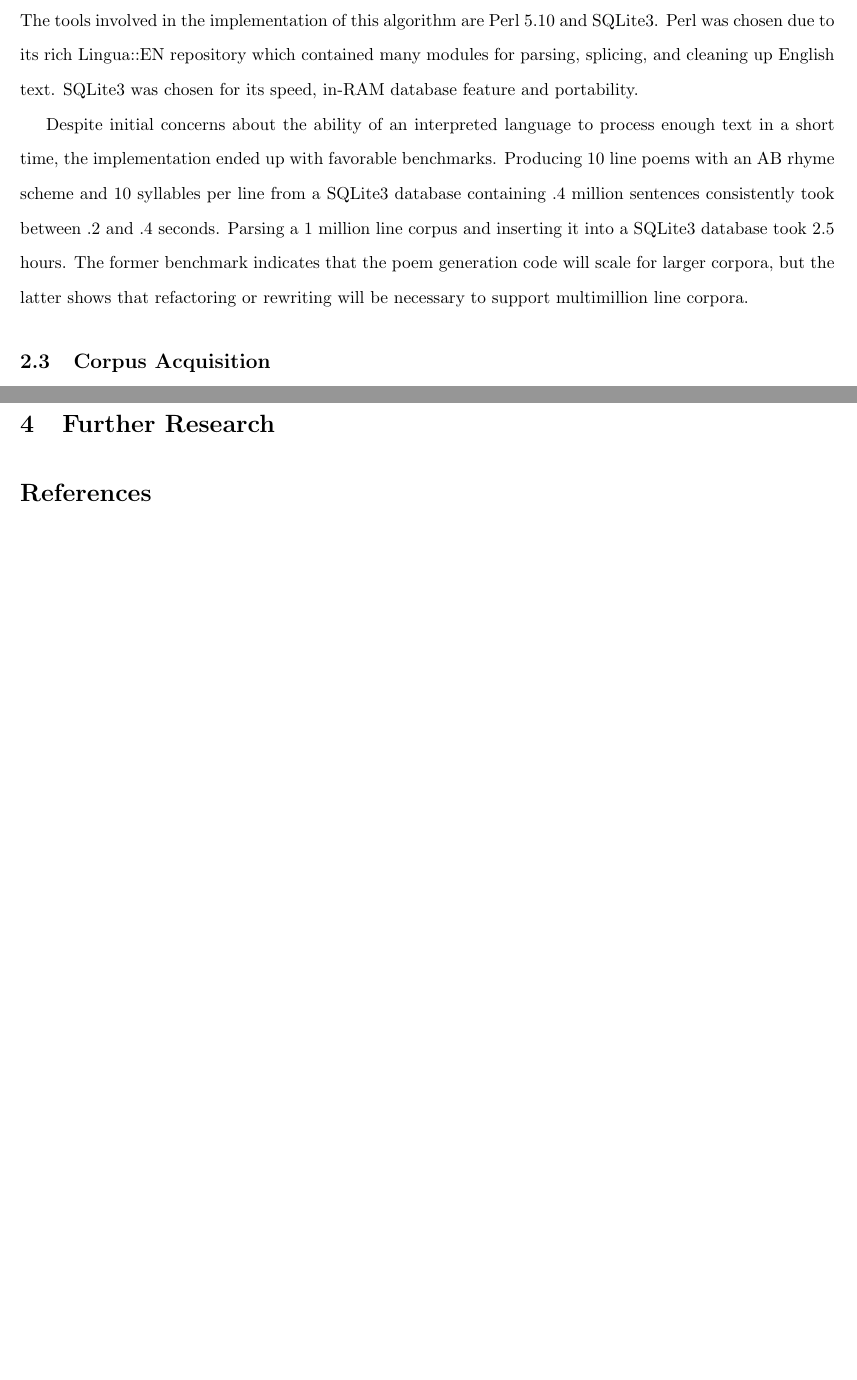
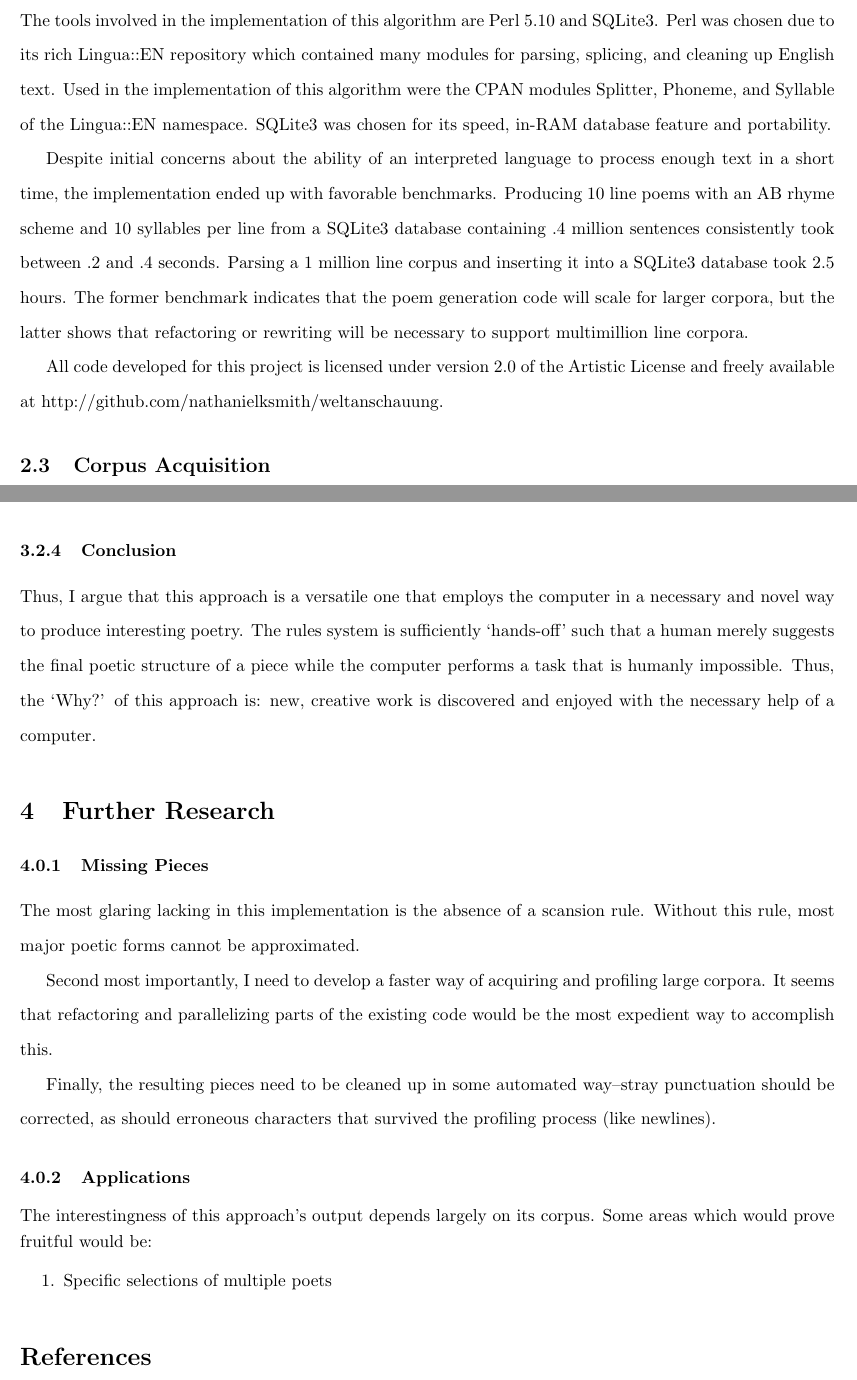
Before and after one commit to vilmibm/weltanschauung, a LaTeX paper (paper/natepaper.tex): two parts of pages 5 and 11 of 11 before the commit and two parts of pages 5 and 11 of 12 after it, joined at a grey line, cut so that both start at the same text, the shorter picture padded with empty space. Compiled offline with pdfLaTeX; a missing bibliography style is replaced by a similar one.

Commit message:
mostly complete first draft, missing sample output

```diff
--- a/paper/natepaper.tex
+++ b/paper/natepaper.tex
@@ -12,7 +12,7 @@
 \setlength{\textheight}{9.5in}
 \setlength{\topmargin}{-1in}
 
-\title{Poem Generation from Large Corpora through Reappropriation}
+\title{Poem Generation from Large Corpora Through Reappropriation}
 \author{Nathaniel K Smith}
 
 \begin{document}
@@ -240,8 +240,10 @@ which is satisfied by any sentence.
 \subsection{Technical Implementation}
 The tools involved in the implementation of this algorithm are Perl 5.10 and
 SQLite3. Perl was chosen due to its rich Lingua::EN repository which contained
-many modules for parsing, splicing, and cleaning up English text. SQLite3 was
-chosen for its speed, in-RAM database feature and portability.
+many modules for parsing, splicing, and cleaning up English text. Used in the
+implementation of this algorithm were the CPAN modules Splitter, Phoneme, and
+Syllable of the Lingua::EN namespace. SQLite3 was chosen for its speed, in-RAM
+database feature and portability.
 
 Despite initial concerns about the ability of an interpreted language to
 process enough text in a short time, the implementation ended up with favorable
@@ -252,6 +254,10 @@ it into a SQLite3 database took 2.5 hours.  The former benchmark indicates that
 the poem generation code will scale for larger corpora, but the latter shows
 that refactoring or rewriting will be necessary to support multimillion line
 corpora.
+
+All code developed for this project is licensed under version 2.0 of the
+Artistic License and freely available at
+http://github.com/nathanielksmith/weltanschauung.
 
 \subsection{Corpus Acquisition}
 A key component of this approach is the presence of a large corpus. Years ago,
@@ -483,7 +493,33 @@ media--prose sentences--while the computer acts as the artist. In this case,
 however, the computer is more like an artist of reappropriation like a DJ,
 collage artist, or cut-up author.
 
+\subsubsection{Conclusion}
+Thus, I argue that this approach is a versatile one that employs the computer in a
+necessary and novel way to produce interesting poetry. The rules system is
+sufficiently `hands-off' such that a human merely suggests the final poetic
+structure of a piece while the computer performs a task that is humanly
+impossible. Thus, the `Why?' of this approach is: new, creative work is
+discovered and enjoyed with the necessary help of a computer.
+
 \section{Further Research}
+\subsubsection{Missing Pieces}
+The most glaring lacking in this implementation is the absence of a scansion
+rule. Without this rule, most major poetic forms cannot be approximated.
+
+Second most importantly, I need to develop a faster way of acquiring and
+profiling large corpora. It seems that refactoring and parallelizing parts of
+the existing code would be the most expedient way to accomplish this.
+
+Finally, the resulting pieces need to be cleaned up in some automated
+way--stray punctuation should be corrected, as should erroneous characters that
+survived the profiling process (like newlines).
+\subsubsection{Applications}
+The interestingness of this approach's output depends largely on its corpus. Some areas which would prove fruitful would be:
+\onehalfspacing
+\begin{enumerate}
+\item Specific selections of multiple poets
+\end{enumerate}
+\doublespacing
 
 \bibliography{paper}
 \bibliographystyle{apa}
```
Also changed, not shown: paper/natepaper.tex (10 more changed lines).
